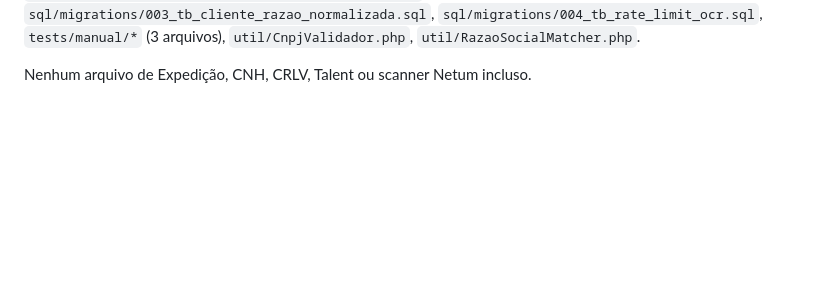
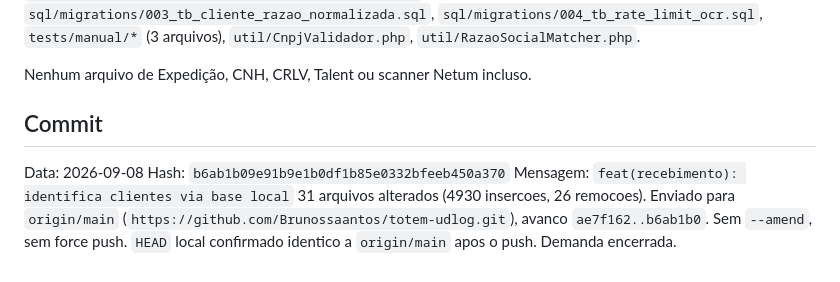
Before and after one commit to Brunossaantos/totem-udlog, a Markdown page: docs/handoffs/2026-09-08-recebimento-clientes-tabela-local.md, the part around the change. Drawn GitHub-style; blank space fills up the shorter version.

Commit message:
docs(recebimento-clientes-tabela-local): fecha handoff com hash do commit

```diff
--- a/docs/handoffs/2026-09-08-recebimento-clientes-tabela-local.md
+++ b/docs/handoffs/2026-09-08-recebimento-clientes-tabela-local.md
@@ -848,3 +848,13 @@ Tesseract.js), `sql/migrations/002_status_ocr_atendimento_nota.sql`,
 arquivos), `util/CnpjValidador.php`, `util/RazaoSocialMatcher.php`.
 
 Nenhum arquivo de Expedição, CNH, CRLV, Talent ou scanner Netum incluso.
+
+## Commit
+
+Data: 2026-09-08
+Hash: `b6ab1b09e91b9e1b0df1b85e0332bfeeb450a370`
+Mensagem: `feat(recebimento): identifica clientes via base local`
+31 arquivos alterados (4930 insercoes, 26 remocoes).
+Enviado para `origin/main` (`https://github.com/Brunossaantos/totem-udlog.git`),
+avanco `ae7f162..b6ab1b0`. Sem `--amend`, sem force push. `HEAD` local
+confirmado identico a `origin/main` apos o push. Demanda encerrada.
```
